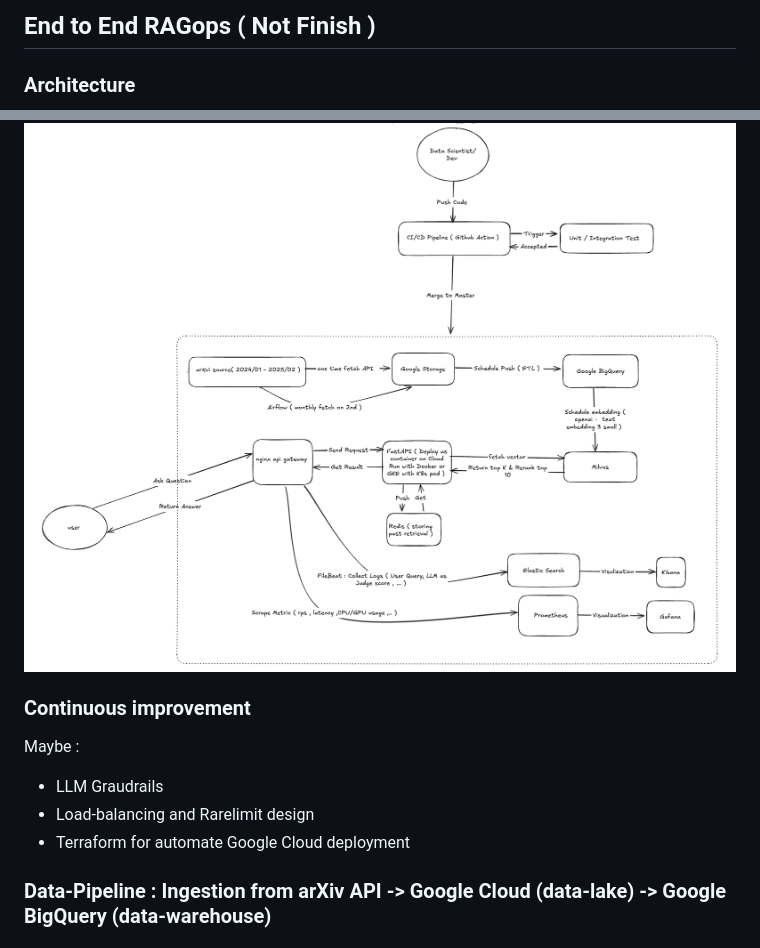
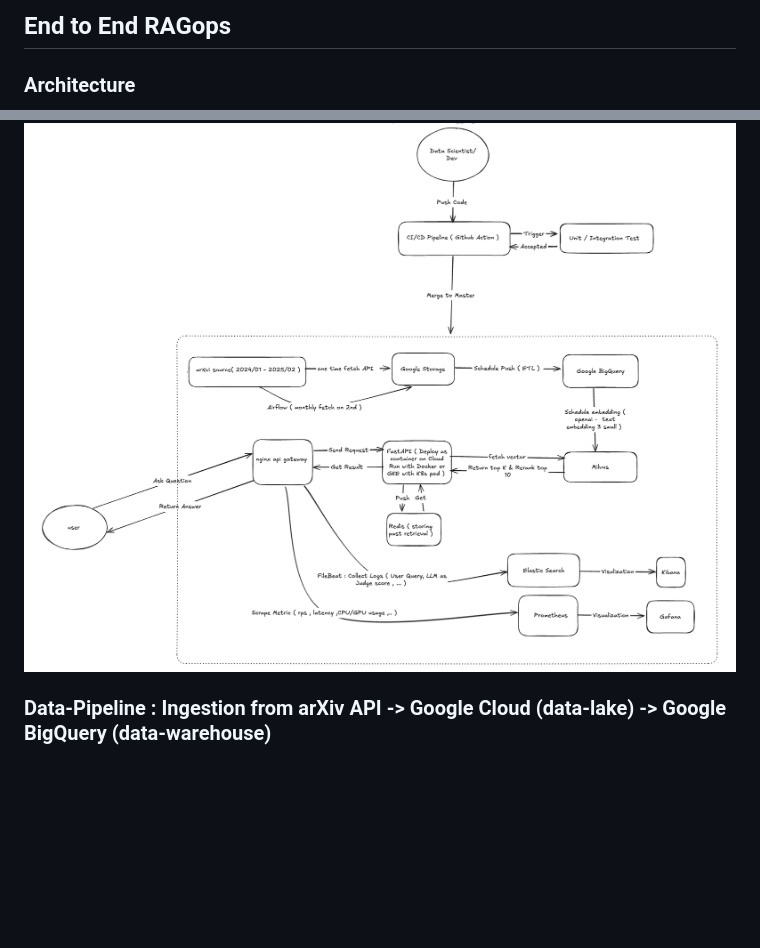
Before and after one commit to danhdanhtuan0308/RAGops, a Markdown page: README.md, 2 parts joined by grey strips. GitHub-like rendering; blank space fills up the shorter version.

```diff
--- a/README.md
+++ b/README.md
@@ -1,4 +1,4 @@
-## End to End RAGops ( Not Finish )
+## End to End RAGops
 
 
 ### Architecture
@@ -6,14 +6,6 @@
 ![alt text](images/architecture.png)
 
 
-### Continuous improvement
-
-
-
-Maybe :
-- LLM Graudrails
-- Load-balancing and Rarelimit design
-- Terraform for automate Google Cloud deployment
 
 
 ### Data-Pipeline  : Ingestion from arXiv API -> Google Cloud (data-lake) -> Google BigQuery (data-warehouse)
```
